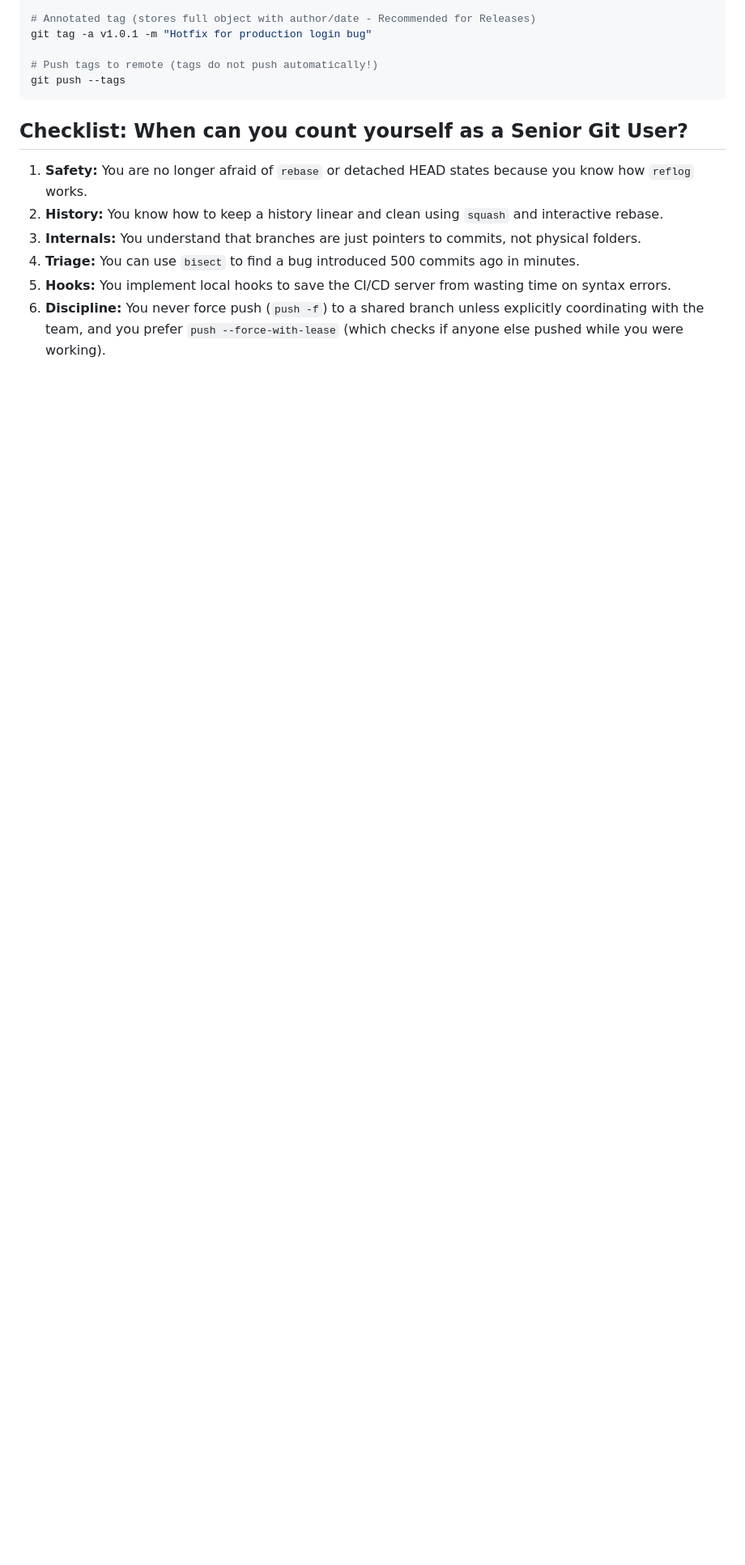
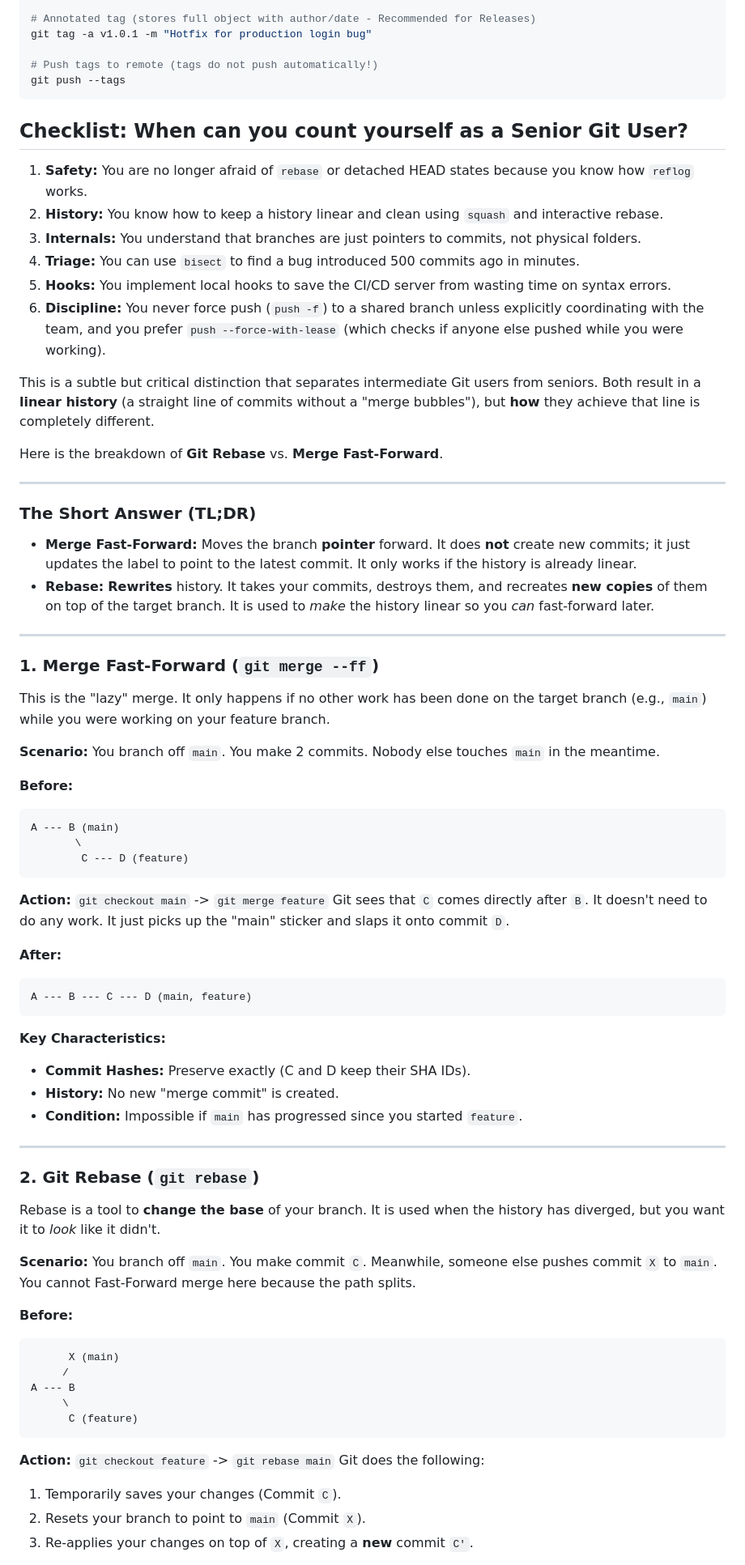
Before and after one commit to shafigh75/go_files, a Markdown page: git.md, the part around one of its changes. Shown at 81% size. Rendered like a GitHub page; blank space fills up the shorter version.

````diff
--- a/git.md
+++ b/git.md
@@ -461,3 +461,67 @@ git push --tags
 4.  **Triage:** You can use `bisect` to find a bug introduced 500 commits ago in minutes.
 5.  **Hooks:** You implement local hooks to save the CI/CD server from wasting time on syntax errors.
 6.  **Discipline:** You never force push (`push -f`) to a shared branch unless explicitly coordinating with the team, and you prefer `push --force-with-lease` (which checks if anyone else pushed while you were working).
+
+
+
+This is a subtle but critical distinction that separates intermediate Git users from seniors. Both result in a **linear history** (a straight line of commits without a "merge bubbles"), but **how** they achieve that line is completely different.
+
+Here is the breakdown of **Git Rebase** vs. **Merge Fast-Forward**.
+
+---
+
+### The Short Answer (TL;DR)
+*   **Merge Fast-Forward:** Moves the branch **pointer** forward. It does **not** create new commits; it just updates the label to point to the latest commit. It only works if the history is already linear.
+*   **Rebase:** **Rewrites** history. It takes your commits, destroys them, and recreates **new copies** of them on top of the target branch. It is used to *make* the history linear so you *can* fast-forward later.
+
+---
+
+### 1. Merge Fast-Forward (`git merge --ff`)
+This is the "lazy" merge. It only happens if no other work has been done on the target branch (e.g., `main`) while you were working on your feature branch.
+
+**Scenario:**
+You branch off `main`. You make 2 commits. Nobody else touches `main` in the meantime.
+
+**Before:**
+```text
+A --- B (main)
+       \
+        C --- D (feature)
+```
+
+**Action:** `git checkout main` -> `git merge feature`
+Git sees that `C` comes directly after `B`. It doesn't need to do any work. It just picks up the "main" sticker and slaps it onto commit `D`.
+
+**After:**
+```text
+A --- B --- C --- D (main, feature)
+```
+
+**Key Characteristics:**
+*   **Commit Hashes:** Preserve exactly (C and D keep their SHA IDs).
+*   **History:** No new "merge commit" is created.
+*   **Condition:** Impossible if `main` has progressed since you started `feature`.
+
+---
+
+### 2. Git Rebase (`git rebase`)
+Rebase is a tool to **change the base** of your branch. It is used when the history has diverged, but you want it to *look* like it didn't.
+
+**Scenario:**
+You branch off `main`. You make commit `C`. Meanwhile, someone else pushes commit `X` to `main`. You cannot Fast-Forward merge here because the path splits.
+
+**Before:**
+```text
+      X (main)
+     /
+A --- B
+     \
+      C (feature)
+```
+
+**Action:** `git checkout feature` -> `git rebase main`
+Git does the following:
+1.  Temporarily saves your changes (Commit `C`).
+2.  Resets your branch to point to `main` (Commit `X`).
+3.  Re-applies your changes on top of `X`, creating a **new** commit `C'`.
+
````
Also changed, not shown: other parts of git.md (+40 -0 lines).
